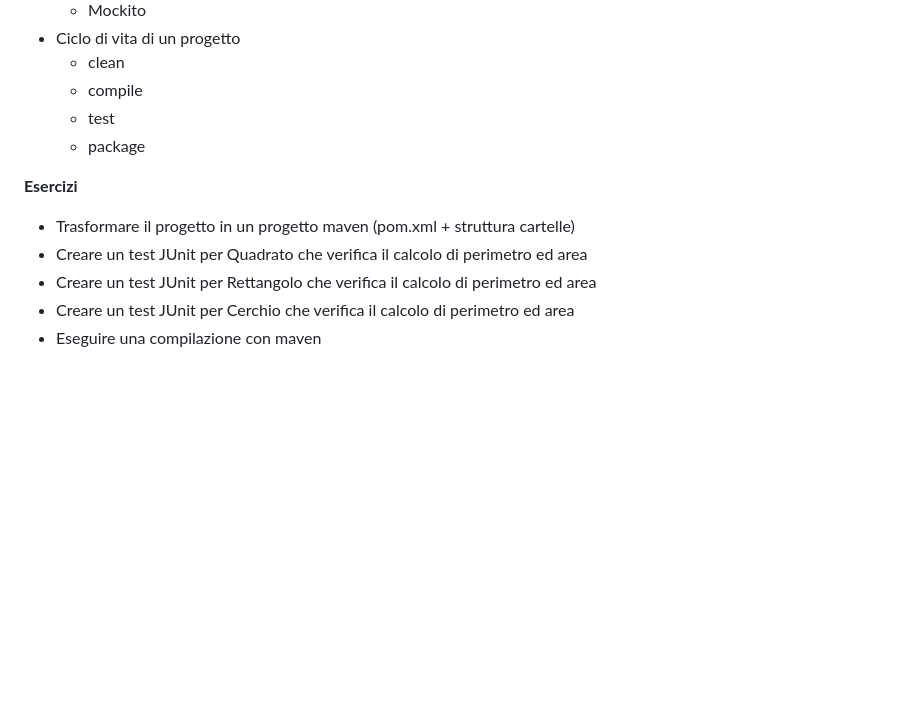
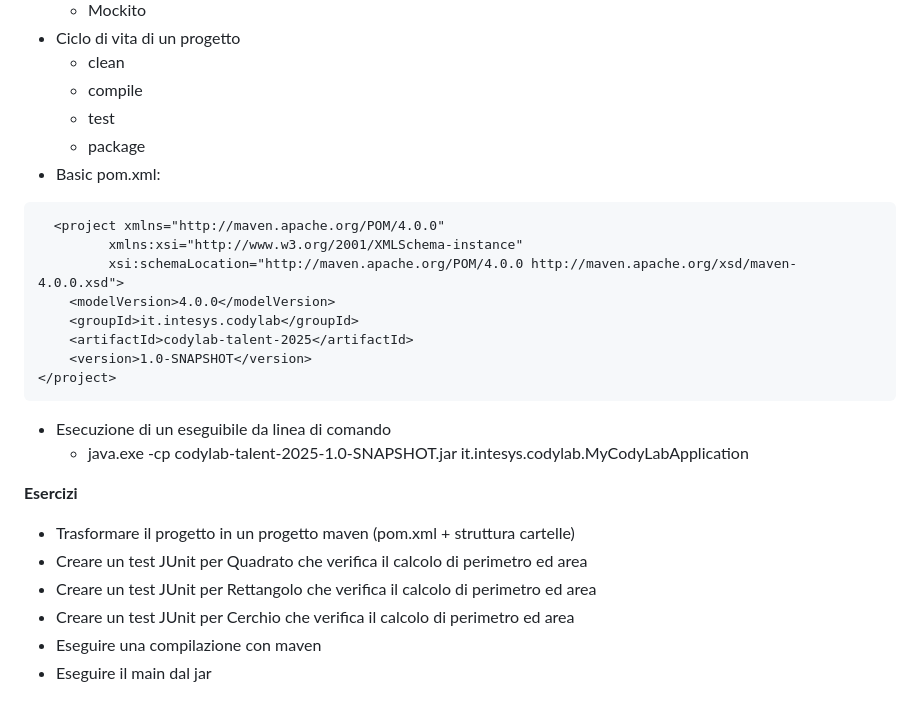
Before and after one commit to intesys/codylab-talent-be-2025, a Markdown page: README.md, the part around the change. Drawn GitHub-style; blank space fills up the shorter version.

Commit message:
part 1 + ex + part 2 + ex

````diff
--- a/README.md
+++ b/README.md
@@ -90,6 +90,19 @@ Scaricare il branch `2-java-maven`
   * compile
   * test
   * package
+* Basic pom.xml:
+```xml
+  <project xmlns="http://maven.apache.org/POM/4.0.0"
+         xmlns:xsi="http://www.w3.org/2001/XMLSchema-instance"
+         xsi:schemaLocation="http://maven.apache.org/POM/4.0.0 http://maven.apache.org/xsd/maven-4.0.0.xsd">
+    <modelVersion>4.0.0</modelVersion>
+    <groupId>it.intesys.codylab</groupId>
+    <artifactId>codylab-talent-2025</artifactId>
+    <version>1.0-SNAPSHOT</version>
+</project>
+```
+* Esecuzione di un eseguibile da linea di comando
+  * java.exe -cp codylab-talent-2025-1.0-SNAPSHOT.jar it.intesys.codylab.MyCodyLabApplication
 
 **Esercizi**
 * Trasformare il progetto in un progetto maven (pom.xml + struttura cartelle)
@@ -97,3 +110,4 @@ Scaricare il branch `2-java-maven`
 * Creare un test JUnit per Rettangolo che verifica il calcolo di perimetro ed area
 * Creare un test JUnit per Cerchio che verifica il calcolo di perimetro ed area
 * Eseguire una compilazione con maven
+* Eseguire il  main dal jar
````
